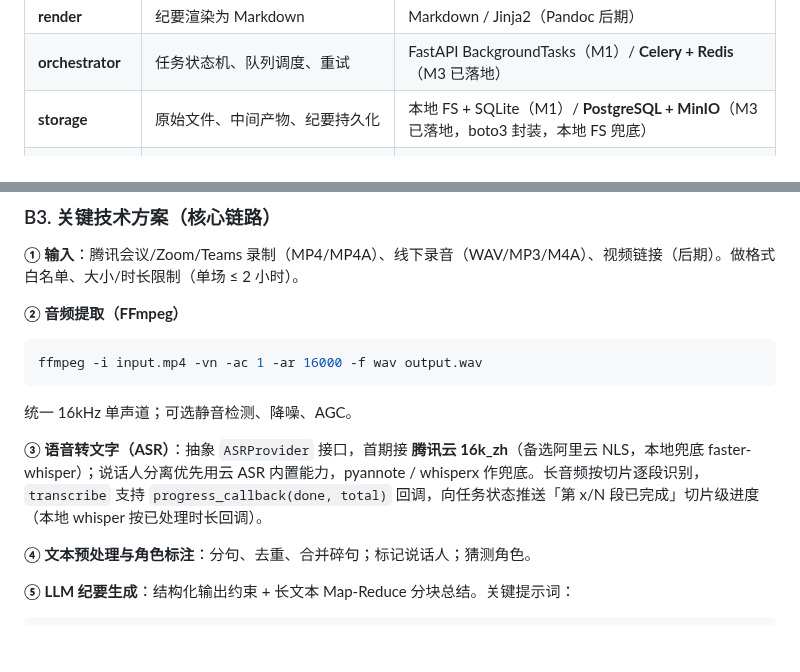
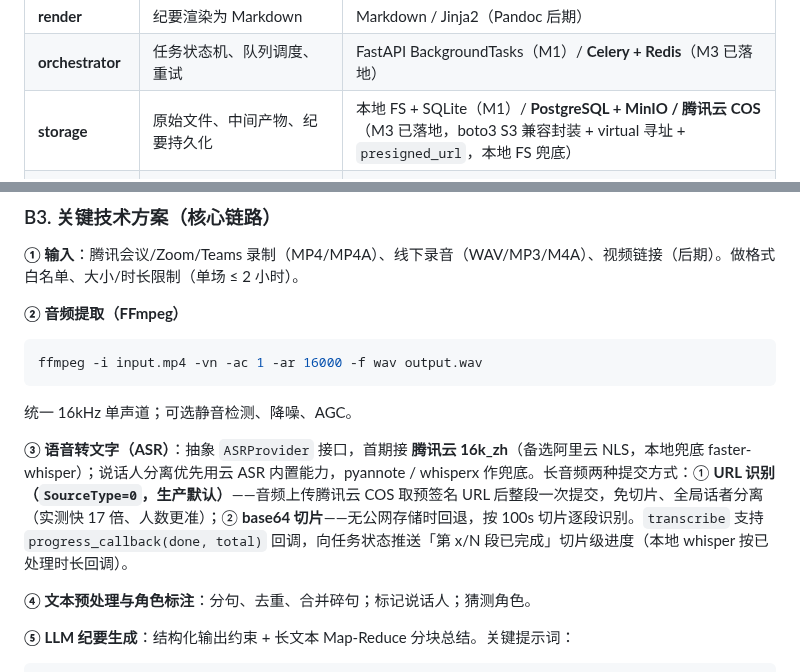
Before and after one commit to Lancer-Go/Meeting-Minutes-Assistant, a Markdown page: docs/tech-stack.md, 2 parts joined by grey strips. Rendered like a GitHub page; blank space fills up the shorter version.

```diff
--- a/docs/tech-stack.md
+++ b/docs/tech-stack.md
@@ -226,7 +228,7 @@ flowchart TB
 | **extractor** | 决议/行动项/负责人/截止时间抽取 | LLM Function-Call / JSON Schema |
 | **render** | 纪要渲染为 Markdown | Markdown / Jinja2（Pandoc 后期） |
 | **orchestrator** | 任务状态机、队列调度、重试 | FastAPI BackgroundTasks（M1）/ **Celery + Redis**（M3 已落地） |
-| **storage** | 原始文件、中间产物、纪要持久化 | 本地 FS + SQLite（M1）/ **PostgreSQL + MinIO**（M3 已落地，boto3 封装，本地 FS 兜底） |
+| **storage** | 原始文件、中间产物、纪要持久化 | 本地 FS + SQLite（M1）/ **PostgreSQL + MinIO / 腾讯云 COS**（M3 已落地，boto3 S3 兼容封装 + virtual 寻址 + `presigned_url`，本地 FS 兜底） |
 | **auth / security** | 注册/登录、JWT 鉴权、越权防护、上传校验、加密、审计 | bcrypt + PyJWT HS256 + AES-256-GCM + 审计日志（M3 已落地） |
 | **metrics / cost** | 指标、成本统计、限额告警 | prometheus-client + cost_stats 表（M3 已落地） |
 
@@ -247,7 +249,7 @@ ffmpeg -i input.mp4 -vn -ac 1 -ar 16000 -f wav output.wav
 
 统一 16kHz 单声道；可选静音检测、降噪、AGC。
 
-**③ 语音转文字（ASR）**：抽象 `ASRProvider` 接口，首期接 **腾讯云 16k_zh**（备选阿里云 NLS，本地兜底 faster-whisper）；说话人分离优先用云 ASR 内置能力，pyannote / whisperx 作兜底。长音频按切片逐段识别，`transcribe` 支持 `progress_callback(done, total)` 回调，向任务状态推送「第 x/N 段已完成」切片级进度（本地 whisper 按已处理时长回调）。
+**③ 语音转文字（ASR）**：抽象 `ASRProvider` 接口，首期接 **腾讯云 16k_zh**（备选阿里云 NLS，本地兜底 faster-whisper）；说话人分离优先用云 ASR 内置能力，pyannote / whisperx 作兜底。长音频两种提交方式：① **URL 识别（`SourceType=0`，生产默认）**——音频上传腾讯云 COS 取预签名 URL 后整段一次提交，免切片、全局话者分离（实测快 17 倍、人数更准）；② **base64 切片**——无公网存储时回退，按 100s 切片逐段识别。`transcribe` 支持 `progress_callback(done, total)` 回调，向任务状态推送「第 x/N 段已完成」切片级进度（本地 whisper 按已处理时长回调）。
 
 **④ 文本预处理与角色标注**：分句、去重、合并碎句；标记说话人；猜测角色。
 
```
Also changed, not shown: other parts of docs/tech-stack.md (+5 -3 lines), docs/decisions/选型决策记录.md (+1 -0 lines), docs/roadmap.md (+2 -0 lines).
